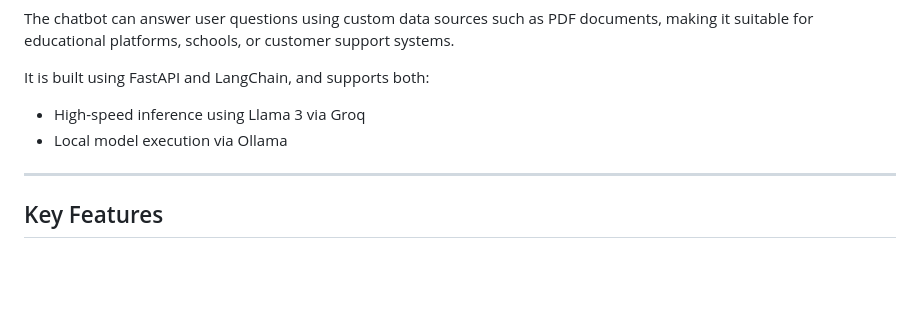
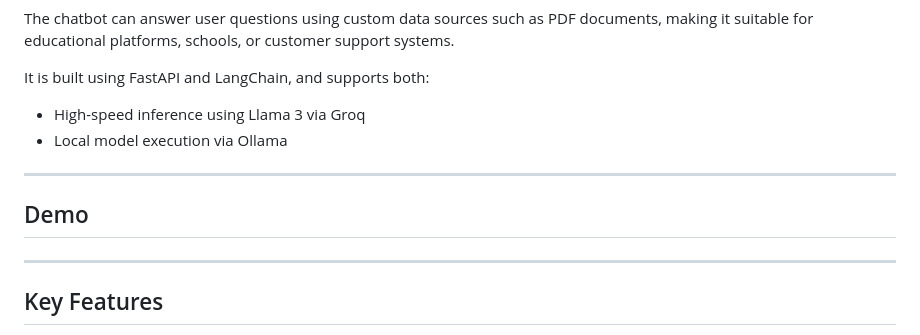
Before and after one commit to NourhenAyadi/chatbot-institut-moliere, a Markdown page: README.md, the part around the change. Rendered like a GitHub page; blank space fills up the shorter version.

```diff
--- a/README.md
+++ b/README.md
@@ -10,6 +10,11 @@ It is built using FastAPI and LangChain, and supports both:
 
 * High-speed inference using Llama 3 via Groq
 * Local model execution via Ollama
+
+---
+## Demo
+
+
 
 ---
 
```
